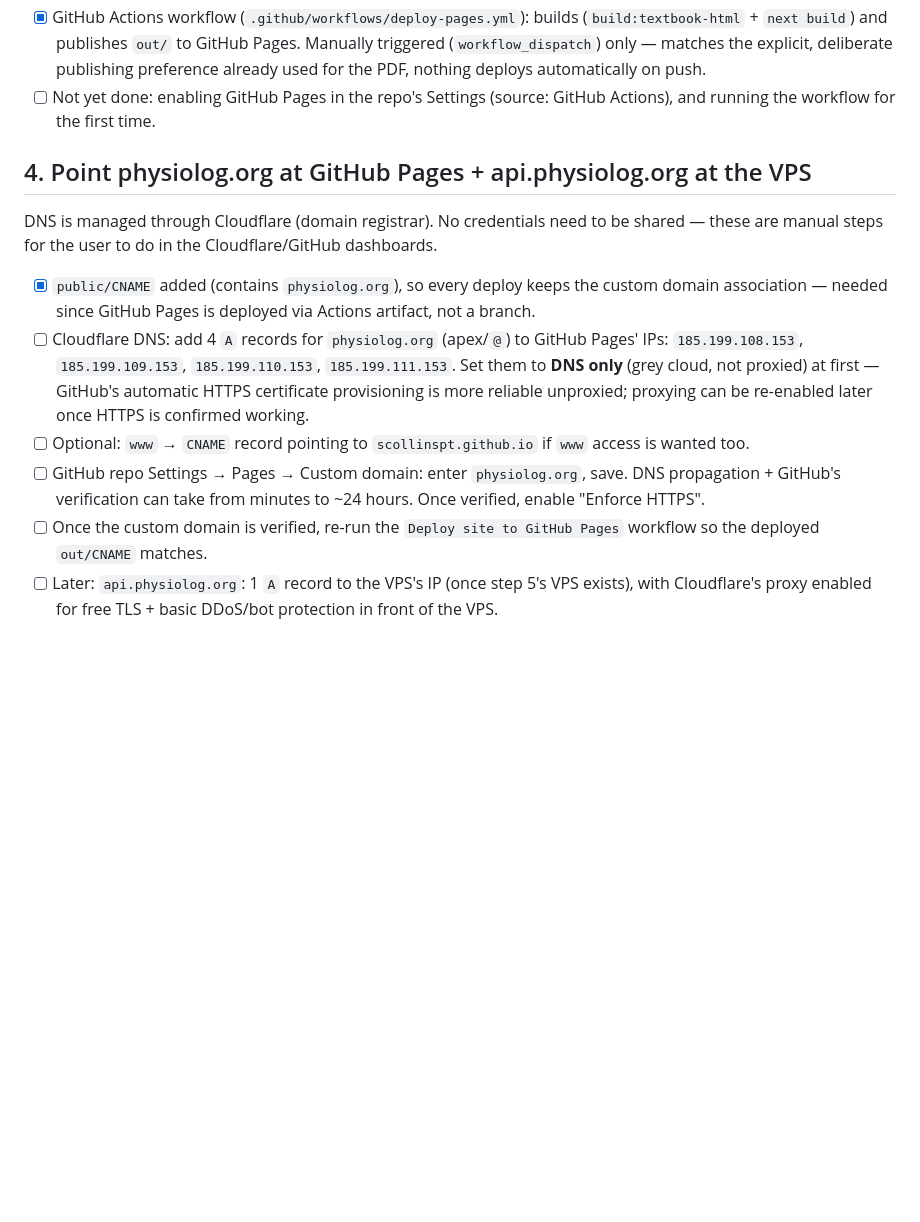
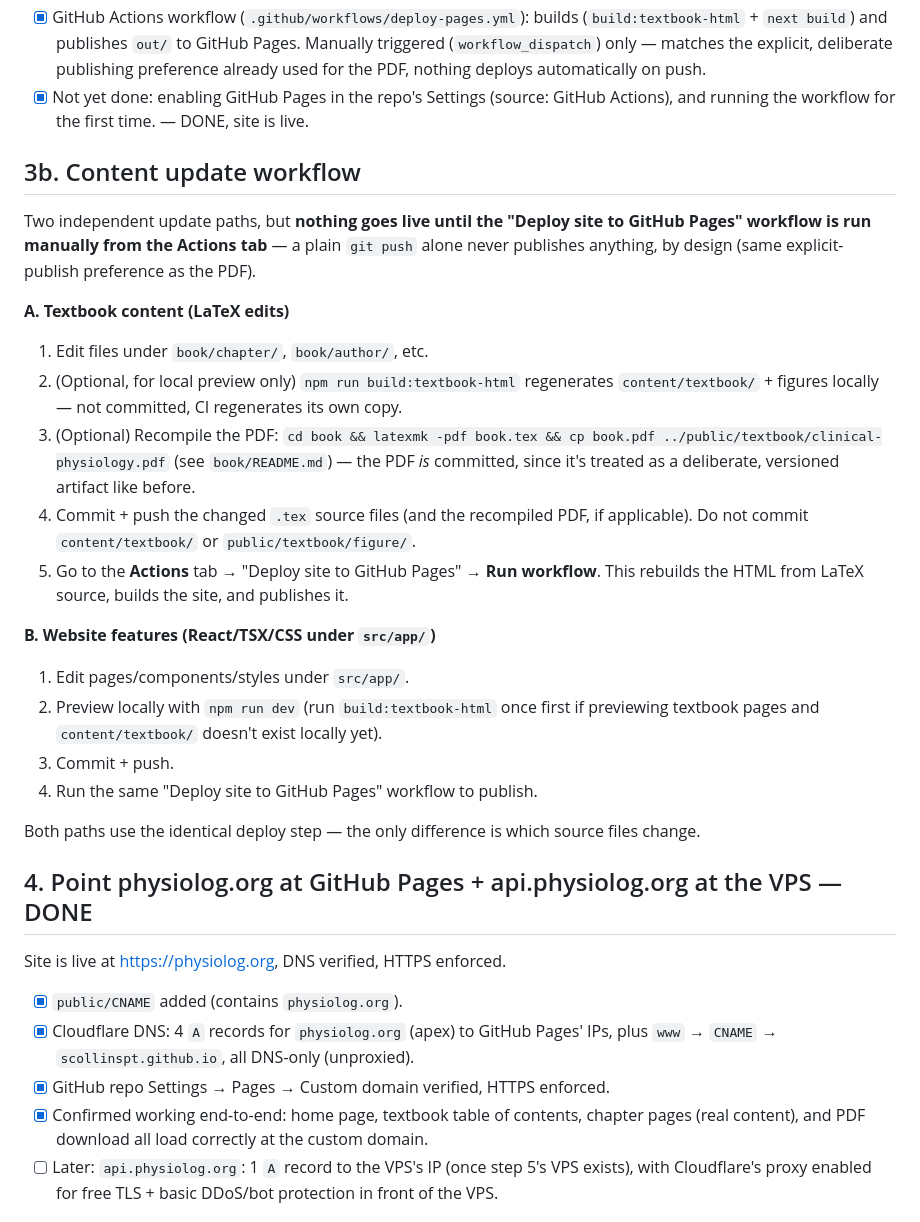
Before and after one commit to scollinspt/physiolog, a Markdown page: ROADMAP.md, the part around the change. GitHub-like rendering; blank space fills up the shorter version.

Commit message:
Update roadmap: site live, add step 3b content-update workflow docs

```diff
--- a/ROADMAP.md
+++ b/ROADMAP.md
@@ -52,29 +52,49 @@ Split architecture, decoupled from each other:
       Manually triggered (`workflow_dispatch`) only — matches the explicit,
       deliberate publishing preference already used for the PDF, nothing deploys
       automatically on push.
-- [ ] Not yet done: enabling GitHub Pages in the repo's Settings (source: GitHub
-      Actions), and running the workflow for the first time.
+- [x] Not yet done: enabling GitHub Pages in the repo's Settings (source: GitHub
+      Actions), and running the workflow for the first time. — DONE, site is live.
 
-## 4. Point physiolog.org at GitHub Pages + api.physiolog.org at the VPS
+## 3b. Content update workflow
 
-DNS is managed through Cloudflare (domain registrar). No credentials need to be shared —
-these are manual steps for the user to do in the Cloudflare/GitHub dashboards.
+Two independent update paths, but **nothing goes live until the "Deploy site to
+GitHub Pages" workflow is run manually from the Actions tab** — a plain `git push`
+alone never publishes anything, by design (same explicit-publish preference as the
+PDF).
 
-- [x] `public/CNAME` added (contains `physiolog.org`), so every deploy keeps the
-      custom domain association — needed since GitHub Pages is deployed via Actions
-      artifact, not a branch.
-- [ ] Cloudflare DNS: add 4 `A` records for `physiolog.org` (apex/`@`) to GitHub
-      Pages' IPs: `185.199.108.153`, `185.199.109.153`, `185.199.110.153`,
-      `185.199.111.153`. Set them to **DNS only** (grey cloud, not proxied) at
-      first — GitHub's automatic HTTPS certificate provisioning is more reliable
-      unproxied; proxying can be re-enabled later once HTTPS is confirmed working.
-- [ ] Optional: `www` → `CNAME` record pointing to `scollinspt.github.io` if `www`
-      access is wanted too.
-- [ ] GitHub repo Settings → Pages → Custom domain: enter `physiolog.org`, save.
-      DNS propagation + GitHub's verification can take from minutes to ~24 hours.
-      Once verified, enable "Enforce HTTPS".
-- [ ] Once the custom domain is verified, re-run the `Deploy site to GitHub Pages`
-      workflow so the deployed `out/CNAME` matches.
+**A. Textbook content (LaTeX edits)**
+1. Edit files under `book/chapter/`, `book/author/`, etc.
+2. (Optional, for local preview only) `npm run build:textbook-html` regenerates
+   `content/textbook/` + figures locally — not committed, CI regenerates its own copy.
+3. (Optional) Recompile the PDF: `cd book && latexmk -pdf book.tex && cp book.pdf
+   ../public/textbook/clinical-physiology.pdf` (see `book/README.md`) — the PDF *is*
+   committed, since it's treated as a deliberate, versioned artifact like before.
+4. Commit + push the changed `.tex` source files (and the recompiled PDF, if
+   applicable). Do not commit `content/textbook/` or `public/textbook/figure/`.
+5. Go to the **Actions** tab → "Deploy site to GitHub Pages" → **Run workflow**.
+   This rebuilds the HTML from LaTeX source, builds the site, and publishes it.
+
+**B. Website features (React/TSX/CSS under `src/app/`)**
+1. Edit pages/components/styles under `src/app/`.
+2. Preview locally with `npm run dev` (run `build:textbook-html` once first if
+   previewing textbook pages and `content/textbook/` doesn't exist locally yet).
+3. Commit + push.
+4. Run the same "Deploy site to GitHub Pages" workflow to publish.
+
+Both paths use the identical deploy step — the only difference is which source
+files change.
+
+## 4. Point physiolog.org at GitHub Pages + api.physiolog.org at the VPS — DONE
+
+Site is live at https://physiolog.org, DNS verified, HTTPS enforced.
+
+- [x] `public/CNAME` added (contains `physiolog.org`).
+- [x] Cloudflare DNS: 4 `A` records for `physiolog.org` (apex) to GitHub Pages'
+      IPs, plus `www` → `CNAME` → `scollinspt.github.io`, all DNS-only (unproxied).
+- [x] GitHub repo Settings → Pages → Custom domain verified, HTTPS enforced.
+- [x] Confirmed working end-to-end: home page, textbook table of contents,
+      chapter pages (real content), and PDF download all load correctly at
+      the custom domain.
 - [ ] Later: `api.physiolog.org`: 1 `A` record to the VPS's IP (once step 5's VPS
       exists), with Cloudflare's proxy enabled for free TLS + basic DDoS/bot
       protection in front of the VPS.
```
